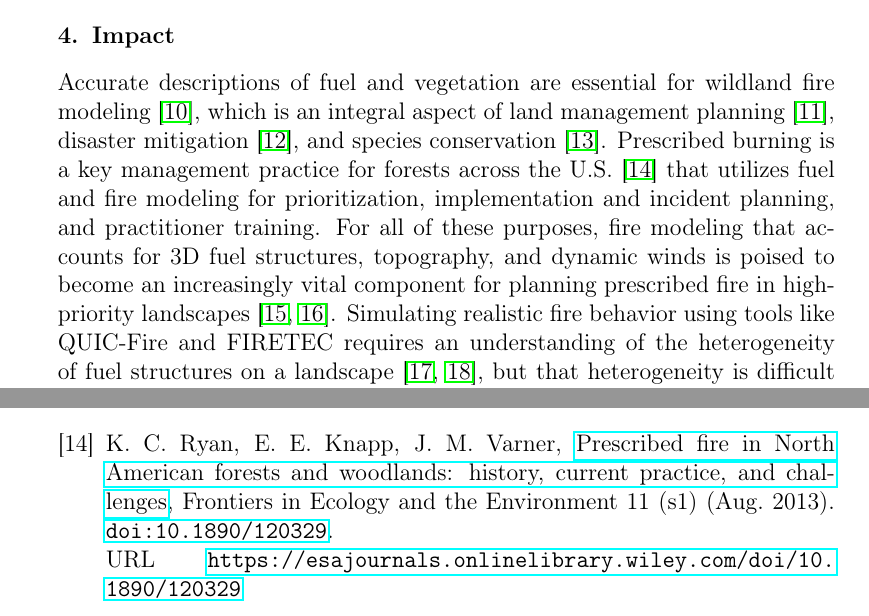
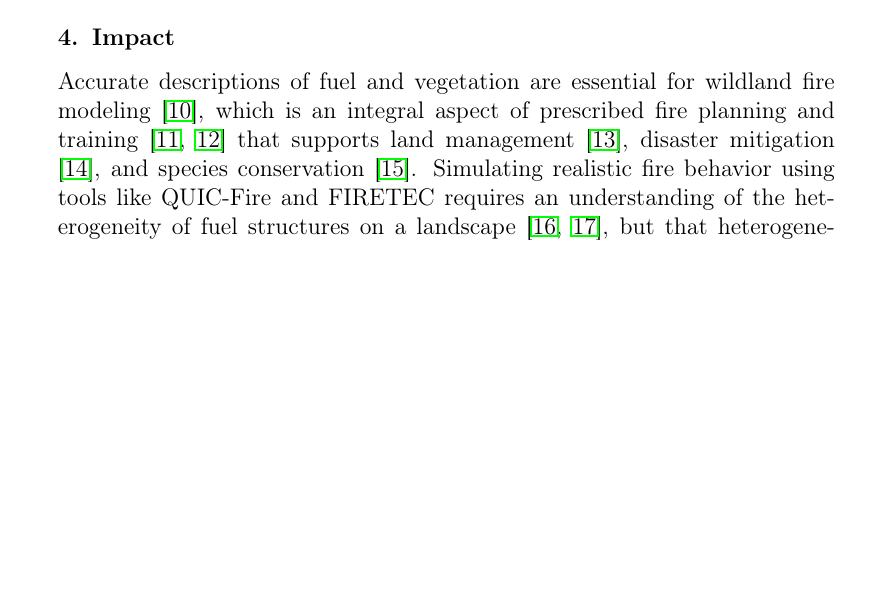
Before and after one commit to nmc-cafes/duet-tools, a LaTeX paper (duet-tools_softwarex.tex): two parts of pages 8 and 12 of 15 before the commit and part of page 8 of 15 after it, the two joined at a grey line, cut so that both start at the same text, the shorter picture padded with empty space. Compiled offline with pdfLaTeX.

Commit message:
Additional streamlining of the text

```diff
--- a/duet-tools_softwarex.tex
+++ b/duet-tools_softwarex.tex
@@ -248,9 +248,7 @@ calibrated_duet_landfire = calibrate(duet_run, landfire_loading)
 
 \section{Impact}
 
-Accurate descriptions of fuel and vegetation are essential for wildland fire modeling \cite{loudermilk_vegetations_2022}, which is an integral aspect of land management planning \cite{drury_interagency_2016}, disaster mitigation \cite{staley_updated_2016}, and species conservation \cite{lucash_managing_2022}.
-Prescribed burning is a key management practice for forests across the U.S. \cite{ryan_prescribed_2013} that utilizes fuel and fire modeling for prioritization, implementation and incident planning, and practitioner training.
-For all of these purposes, fire modeling that accounts for 3D fuel structures, topography, and dynamic winds is poised to become an increasingly vital component for planning prescribed fire in high-priority landscapes \cite{parsons_going_2023, hiers_prescribed_2020}.
+Accurate descriptions of fuel and vegetation are essential for wildland fire modeling \cite{loudermilk_vegetations_2022}, which is an integral aspect of prescribed fire planning and training \cite{parsons_going_2023, hiers_prescribed_2020} that supports land management \cite{drury_interagency_2016}, disaster mitigation \cite{staley_updated_2016}, and species conservation \cite{lucash_managing_2022}.
 Simulating realistic fire behavior using tools like QUIC-Fire and FIRETEC requires an understanding of the heterogeneity of fuel structures on a landscape \cite{bonner_forest_2024, parsons_linking_2011}, but that heterogeneity is difficult to characterize.
 Data fusion approaches that combine local data, broad-scale mapping, and ecological modeling can provide more realistic characterizations wildland fuel heterogeneity \cite{marcozzi_fastfuels_2025, tutland_representing_2025}.
 By facilitating the fusion of modeled ecological processes from DUET, satellite-based gridded data from LANDFIRE, and direct input from users, \texttt{duet-tools} offers one of the first such approaches for surface fuel modeling.\newline
```
